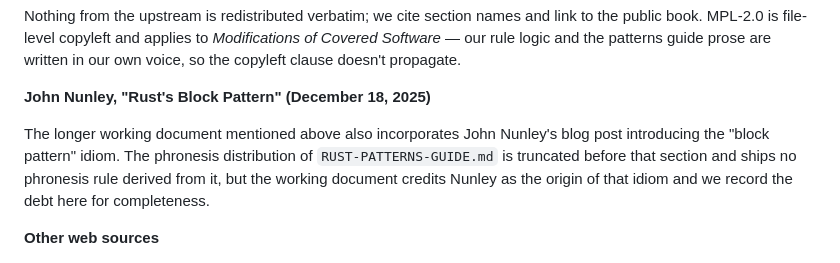
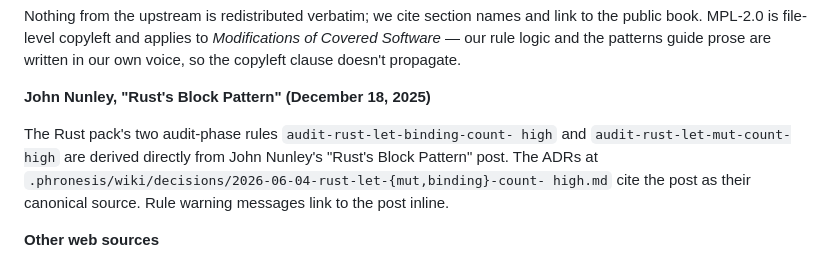
Before and after one commit to awaterma/phronesis, a Markdown page: NOTICES.md, the part around the change. GitHub-like rendering.

Commit message:
docs: ADRs + NOTICES for block-pattern predicates
Two new ADRs under .phronesis/wiki/decisions/ wire enforces:
frontmatter for the two new rule IDs, citing John Nunley's "Rust's
Block Pattern" (Dec 2025) directly. NOTICES.md updated to reflect
that two rules are now derived from the post (previously said
"phronesis ships no rule derived from it").

README rust-pack bullet update from the plan was skipped: the
target enumeration referenced by the plan ("Audit-only (silent at
hook time...") no longer exists in crates/phronesis-mcp/README.md,
which was restructured to the short crates.io format in c8cf189.

Co-Authored-By: Claude Opus 4.7 (1M context) <noreply@anthropic.com>

```diff
--- a/NOTICES.md
+++ b/NOTICES.md
@@ -32,12 +32,12 @@ copyleft clause doesn't propagate.
 
 **John Nunley, "Rust's Block Pattern" (December 18, 2025)**
 
-The longer working document mentioned above also incorporates John
-Nunley's blog post introducing the "block pattern" idiom. The
-phronesis distribution of `RUST-PATTERNS-GUIDE.md` is truncated
-before that section and ships no phronesis rule derived from it, but
-the working document credits Nunley as the origin of that idiom and
-we record the debt here for completeness.
+The Rust pack's two audit-phase rules `audit-rust-let-binding-count-
+high` and `audit-rust-let-mut-count-high` are derived directly from
+John Nunley's "Rust's Block Pattern" post. The ADRs at
+`.phronesis/wiki/decisions/2026-06-04-rust-let-{mut,binding}-count-
+high.md` cite the post as their canonical source. Rule warning
+messages link to the post inline.
 
 **Other web sources**
 
```
Also changed, not shown: 2 other files.
